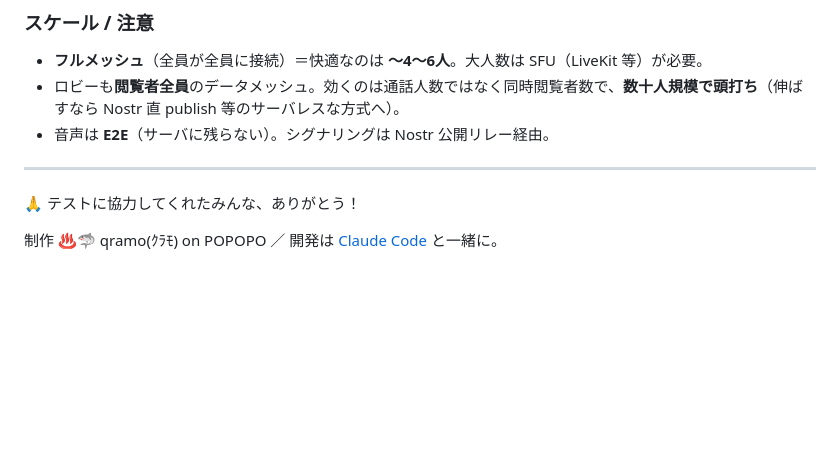
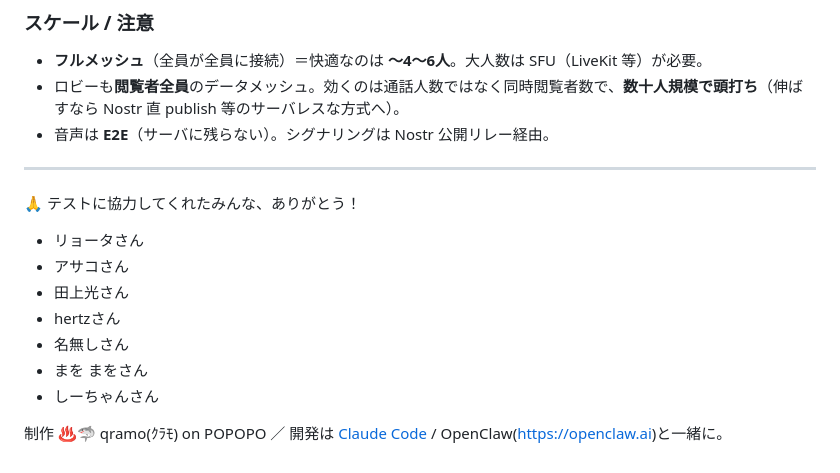
Before and after one commit to po-talk/po-talk.github.io, a Markdown page: README.md, the part around the change. Rendered like a GitHub page; blank space fills up the shorter version.

Commit message:
docs: READMEにテスト協力者の謝辞を追記＋OpenClawを開発クレジットに
Co-Authored-By: Claude Opus 4.8 <noreply@anthropic.com>

```diff
--- a/README.md
+++ b/README.md
@@ -90,5 +90,12 @@ python3 -m http.server 8000
 ---
 
 🙏 テストに協力してくれたみんな、ありがとう！
+- リョータさん
+- アサコさん
+- 田上光さん
+- hertzさん
+- 名無しさん
+- まを まをさん
+- しーちゃんさん
 
-制作 ♨️🦈 qramo(ｸﾗﾓ) on POPOPO ／ 開発は [Claude Code](https://claude.com/claude-code) と一緒に。
+制作 ♨️🦈 qramo(ｸﾗﾓ) on POPOPO ／ 開発は [Claude Code](https://claude.com/claude-code) / OpenClaw(https://openclaw.ai)と一緒に。
```
